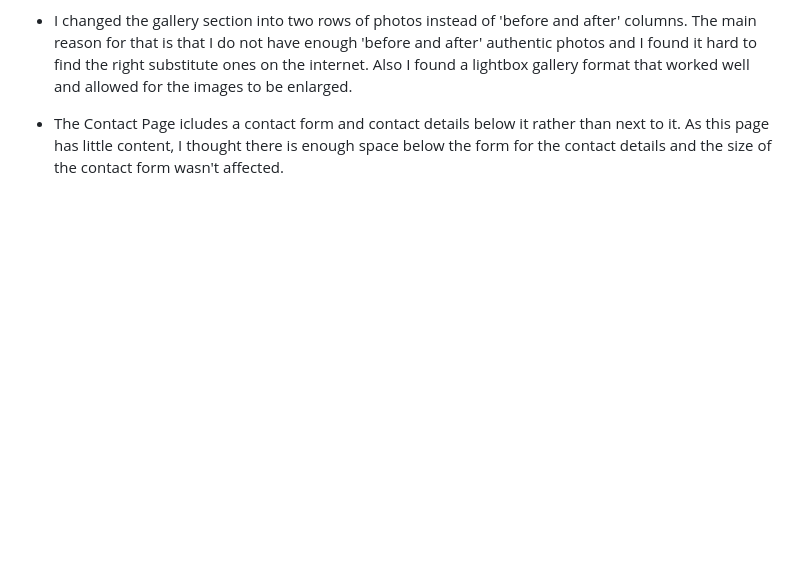
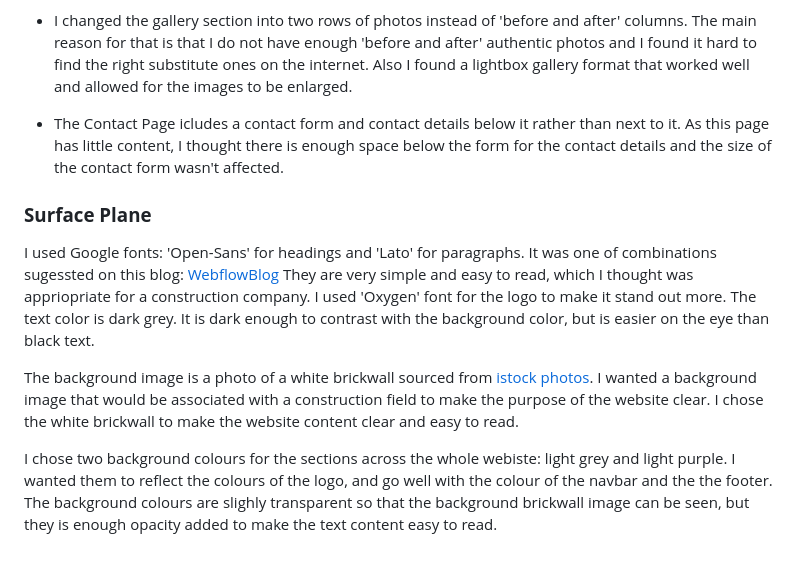
Before and after one commit to AgyLuczak/GIANDS-the-building-company, a Markdown page: readme.md, the part around the change. Rendered like a GitHub page; blank space fills up the shorter version.

Commit message:
added the first part of Surface Plane section

```diff
--- a/readme.md
+++ b/readme.md
@@ -71,3 +71,13 @@ The website looks slightly different from what I initially had in mind when crea
 - I changed the gallery section into two rows of photos instead of 'before and after' columns. The main reason for that is that I do not have enough 'before and after' authentic photos and I found it hard to find the right substitute ones on the internet. Also I found a lightbox gallery format that worked well and allowed for the images to be enlarged.
 
 - The Contact Page icludes  a contact form and contact details below it rather than next to it. As this page has little content, I thought there is enough space below the form for the contact details and the size of the contact form wasn't affected.
+
+### **Surface Plane**
+
+I used Google fonts: 'Open-Sans' for headings and 'Lato' for paragraphs. It was one of combinations sugessted on this blog:
+[WebflowBlog](https://webflow.com/blog/font-pairing?utm_source=google&utm_medium=search&utm_campaign=Google-Search-Dynamic-Search-Ads-Core-BBSS&utm_term=aud-520743545921:dsa-1636392383459___585305490212___ss_paid-bb&gclid=CjwKCAjwjYKjBhB5EiwAiFdSfk6g0qClN0ZcZPRQYnjISFHh-jxs9GKXnT9Q-emoiWuNE9nWZLpGuxoCF0MQAvD_BwE)
+They are very simple and easy to read, which I thought was appriopriate for a construction company. I used 'Oxygen' font for the logo to make it stand out more. The text color is dark grey. It is dark enough to contrast with the background color, but is easier on the eye than black text.
+
+The background image is a photo of a white brickwall sourced from [istock photos](https://www.istockphoto.com/). I wanted a background image that would be associated with a construction field to make the purpose of the website clear. I chose the white brickwall to make the website content clear and easy to read.
+
+I chose two background colours for the sections across the whole webiste: light grey and light purple. I wanted them to reflect the colours of the logo, and go well with the colour of the navbar and the the footer. The background colours are slighly transparent so that the background brickwall image can be seen, but they is enough opacity added to make the text content easy to read.
```
